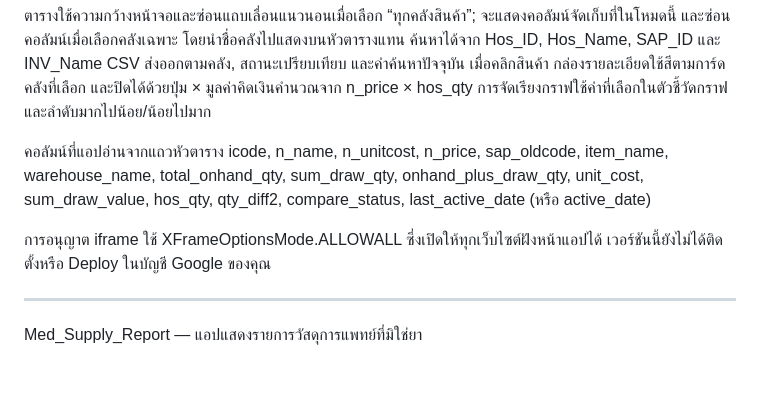
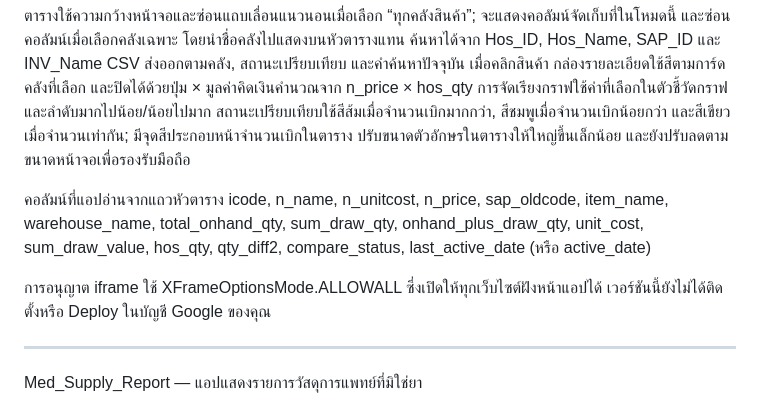
Before and after one commit to itpcmc2024/Med_Supply_Report, a Markdown page: README.md, the part around the change. Rendered like a GitHub page; blank space fills up the shorter version.

```diff
--- a/README.md
+++ b/README.md
@@ -18,6 +18,8 @@ CSV ส่งออกตามคลัง, สถานะเปรียบ
 เมื่อคลิกสินค้า กล่องรายละเอียดใช้สีตามการ์ดคลังที่เลือก และปิดได้ด้วยปุ่ม ×
 มูลค่าคิดเงินคำนวณจาก n_price × hos_qty
 การจัดเรียงกราฟใช้ค่าที่เลือกในตัวชี้วัดกราฟและลำดับมากไปน้อย/น้อยไปมาก
+สถานะเปรียบเทียบใช้สีส้มเมื่อจำนวนเบิกมากกว่า, สีชมพูเมื่อจำนวนเบิกน้อยกว่า และสีเขียวเมื่อจำนวนเท่ากัน; มีจุดสีประกอบหน้าจำนวนเบิกในตาราง
+ปรับขนาดตัวอักษรในตารางให้ใหญ่ขึ้นเล็กน้อย และยังปรับลดตามขนาดหน้าจอเพื่อรองรับมือถือ
 
 คอลัมน์ที่แอปอ่านจากแถวหัวตาราง
 icode, n_name, n_unitcost, n_price, sap_oldcode, item_name, warehouse_name,
@@ -26,6 +28,7 @@ hos_qty, qty_diff2, compare_status, last_active_date (หรือ active_date)
 
 การอนุญาต iframe ใช้ XFrameOptionsMode.ALLOWALL ซึ่งเปิดให้ทุกเว็บไซต์ฝังหน้าแอปได้
 เวอร์ชันนี้ยังไม่ได้ติดตั้งหรือ Deploy ในบัญชี Google ของคุณ
+
 
 
 --------------------------------------------------------------------------
```
